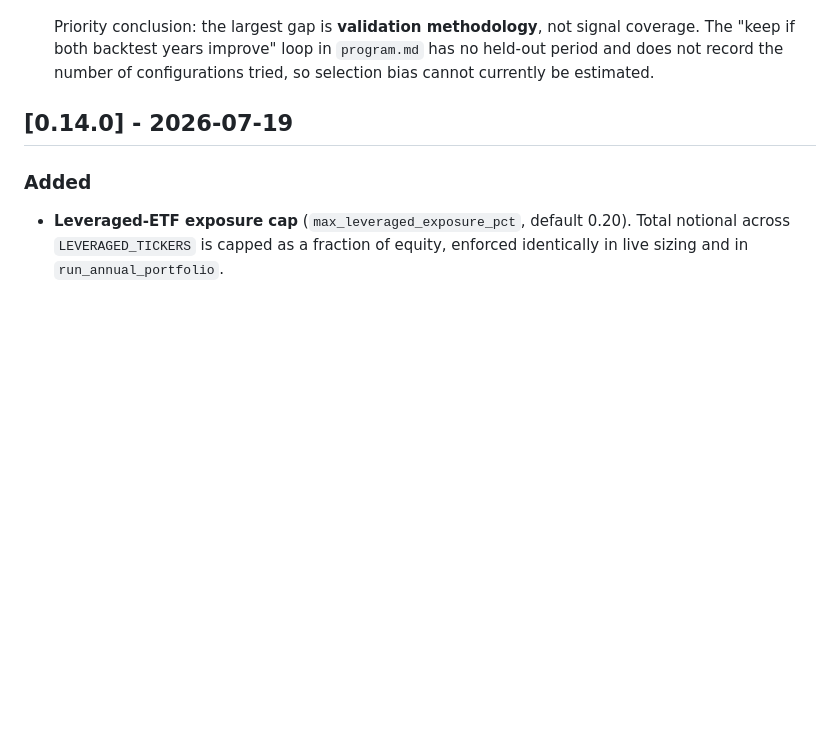
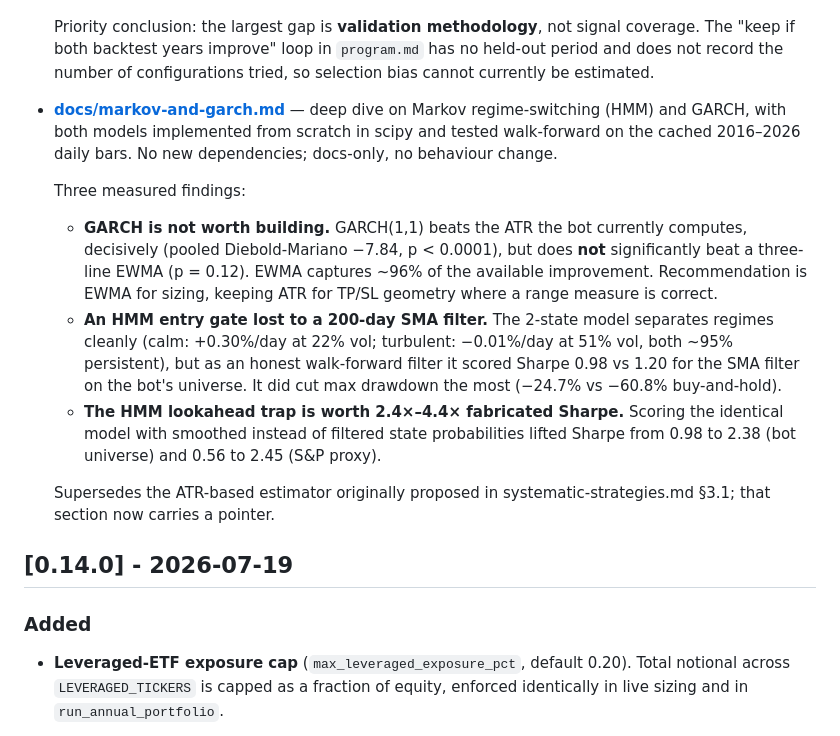
Before and after one commit to castoldi/alpaca_swing_bot_v2_multi_strategy, a Markdown page: CHANGELOG.md, the part around the change. Drawn GitHub-style; blank space fills up the shorter version.

```diff
--- a/CHANGELOG.md
+++ b/CHANGELOG.md
@@ -33,6 +33,28 @@ _Changes landed but not yet released under a new version number go here._
   coverage. The "keep if both backtest years improve" loop in `program.md` has no
   held-out period and does not record the number of configurations tried, so
   selection bias cannot currently be estimated.
+- **[docs/markov-and-garch.md](docs/markov-and-garch.md)** — deep dive on Markov
+  regime-switching (HMM) and GARCH, with both models implemented from scratch in
+  scipy and tested walk-forward on the cached 2016–2026 daily bars. No new
+  dependencies; docs-only, no behaviour change.
+
+  Three measured findings:
+  - **GARCH is not worth building.** GARCH(1,1) beats the ATR the bot currently
+    computes, decisively (pooled Diebold-Mariano −7.84, p < 0.0001), but does
+    **not** significantly beat a three-line EWMA (p = 0.12). EWMA captures ~96%
+    of the available improvement. Recommendation is EWMA for sizing, keeping ATR
+    for TP/SL geometry where a range measure is correct.
+  - **An HMM entry gate lost to a 200-day SMA filter.** The 2-state model
+    separates regimes cleanly (calm: +0.30%/day at 22% vol; turbulent: −0.01%/day
+    at 51% vol, both ~95% persistent), but as an honest walk-forward filter it
+    scored Sharpe 0.98 vs 1.20 for the SMA filter on the bot's universe. It did
+    cut max drawdown the most (−24.7% vs −60.8% buy-and-hold).
+  - **The HMM lookahead trap is worth 2.4×–4.4× fabricated Sharpe.** Scoring the
+    identical model with smoothed instead of filtered state probabilities lifted
+    Sharpe from 0.98 to 2.38 (bot universe) and 0.56 to 2.45 (S&P proxy).
+
+  Supersedes the ATR-based estimator originally proposed in
+  systematic-strategies.md §3.1; that section now carries a pointer.
 
 
 ## [0.14.0] - 2026-07-19
```
Also changed, not shown: docs/markov-and-garch.md (added, +437 -0 lines), docs/systematic-strategies.md (+13 -2 lines).
